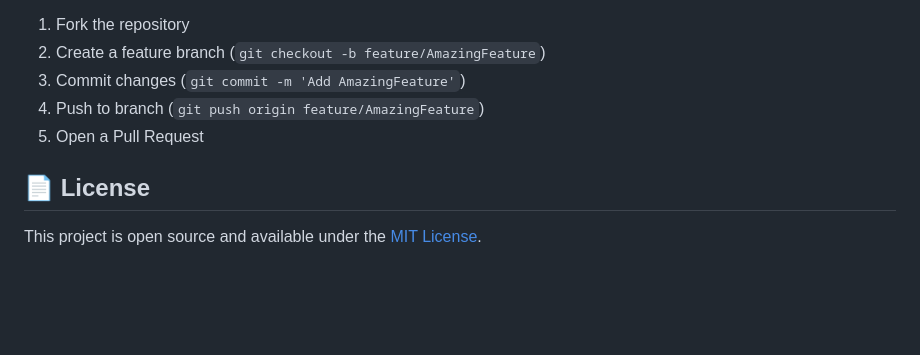
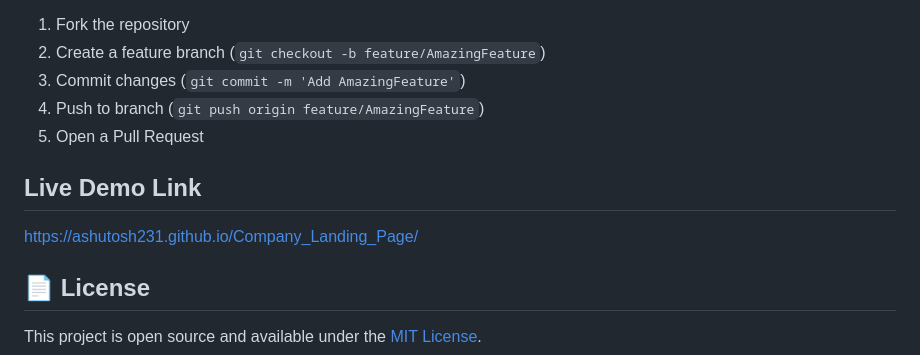
Before and after one commit to ashutosh231/Company_Landing_Page, a Markdown page: README.md, the part around the change. Rendered like a GitHub page; blank space fills up the shorter version.

Commit message:
Add live demo link to README
Added a section for the live demo link to the README.

```diff
--- a/README.md
+++ b/README.md
@@ -131,6 +131,8 @@ Contributions are welcome! Feel free to:
 4. Push to branch (`git push origin feature/AmazingFeature`)
 5. Open a Pull Request
 
+## Live Demo Link
+https://ashutosh231.github.io/Company_Landing_Page/
 ## 📄 License
 
 This project is open source and available under the [MIT License](LICENSE).
```
